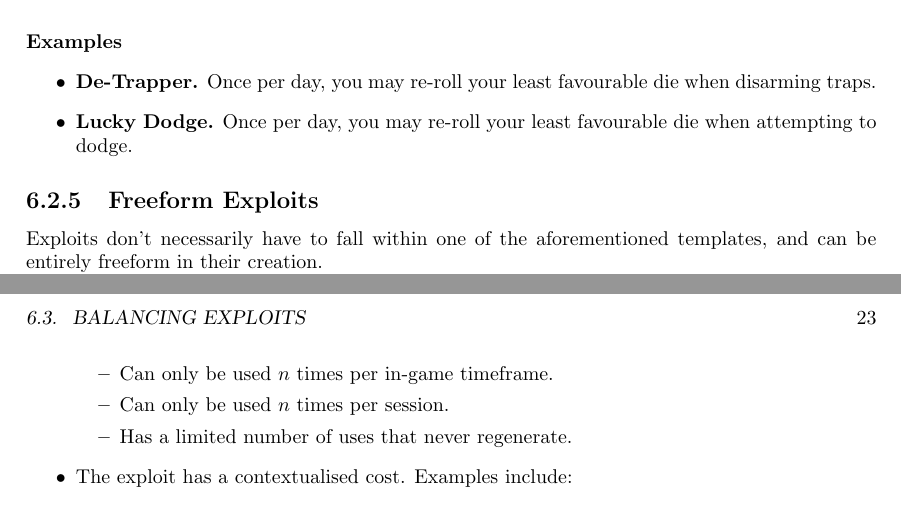
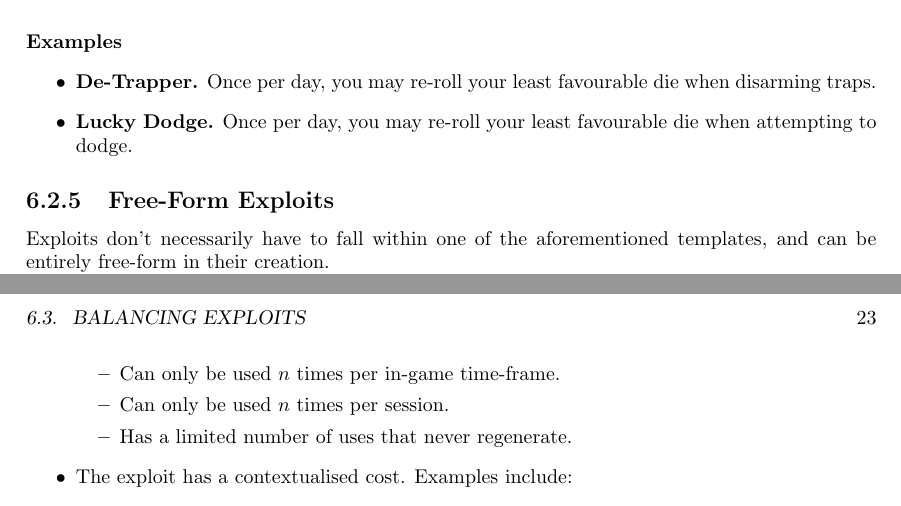
Before and after one commit to ElectricCoffee/SirenRPG, a LaTeX thesis (src/main.tex, which reads src/chapters/exploits.tex): two parts of pages 30 and 31 of 53, joined at a grey line, cut so that both start at the same text. Compiled offline with pdfLaTeX.

Commit message:
spell checking and text formatting for exploits chapter

```diff
--- a/src/chapters/exploits.tex
+++ b/src/chapters/exploits.tex
@@ -51,6 +56,6 @@ Given a very narrow circumstance, you may choose to reroll the least favourable
     \item \textbf{Lucky Dodge.} Once per day, you may re-roll your least favourable die when attempting to dodge.
 \end{itemize}
 
-\subsection{Freeform Exploits}
-Exploits don't necessarily have to fall within one of the aforementioned templates, and can be entirely freeform in their creation.
+\subsection{Free-Form Exploits}
+Exploits don't necessarily have to fall within one of the aforementioned templates, and can be entirely free-form in their creation.
 
@@ -75,7 +80,7 @@ Here's a non-exhaustive list of ways to balance exploits:
     \item The exploit can only be used within a very narrow scope.
     \item The exploit has limited use-case.
     \begin{itemize}
-        \item Can only be used $n$ times per in-game timeframe.
+        \item Can only be used $n$ times per in-game time-frame.
         \item Can only be used $n$ times per session.
         \item Has a limited number of uses that never regenerate.
     \end{itemize}
```
Also changed, not shown: src/chapters/exploits.tex (22 more changed lines).
